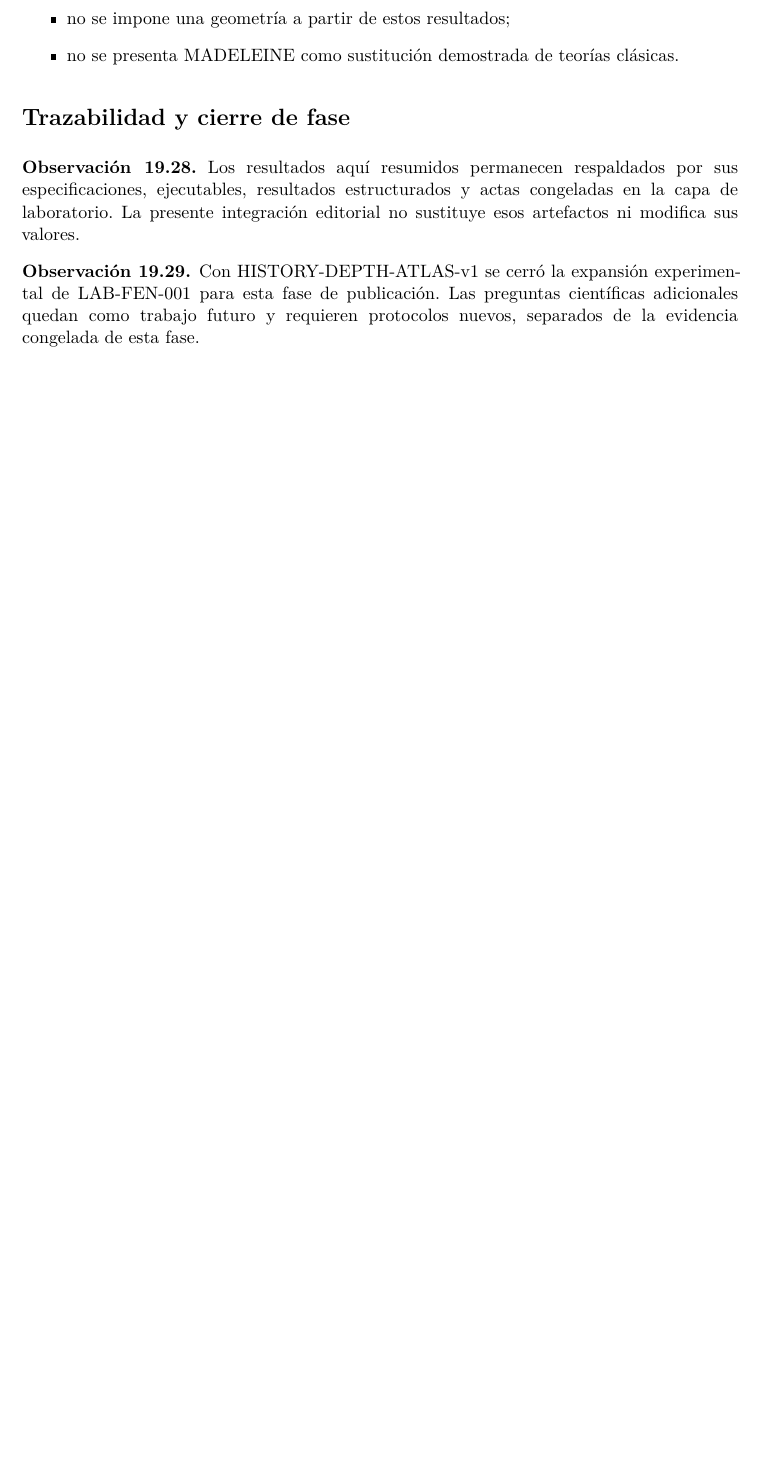
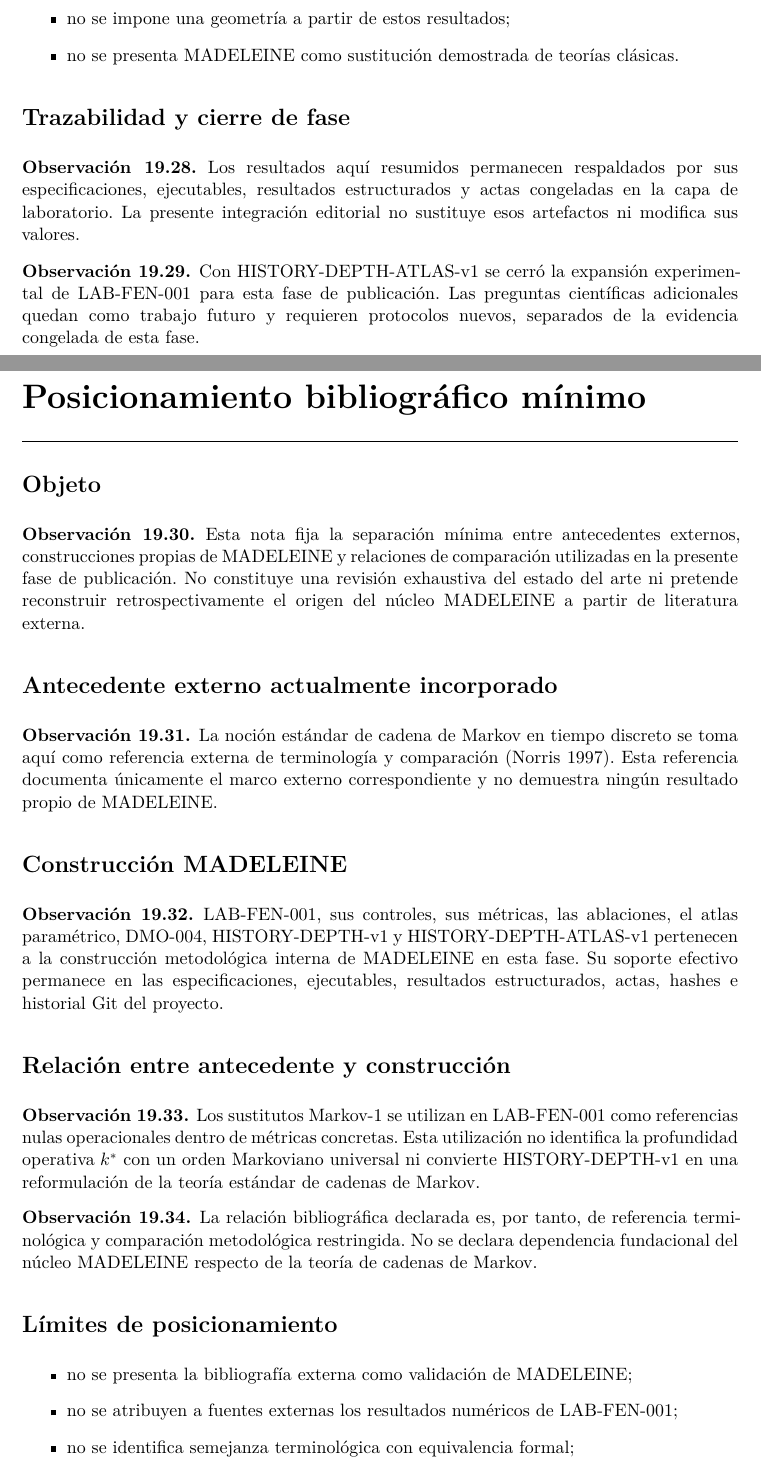
Before and after one commit to meddyrico-beep/madeleine-publication, a LaTeX book (manuscript/tomo3/main.tex, which reads manuscript/tomo3/sections/18b_posicionamiento_bibliografico_minimo.tex): part of page 46 of 57 before the commit and two parts of pages 47 and 48 of 60 after it, the two joined at a grey line, cut so that both start at the same text, the shorter picture padded with empty space. Compiled offline with XeLaTeX.

Commit message:
add minimal bibliography positioning to tomo3

```diff
--- /dev/null
+++ b/manuscript/tomo3/sections/18b_posicionamiento_bibliografico_minimo.tex
@@ -0,0 +1,38 @@
+\chapter*{Posicionamiento bibliográfico mínimo}
+\addcontentsline{toc}{chapter}{Posicionamiento bibliográfico mínimo}
+
+\section*{Objeto}
+
+\begin{observation}
+Esta nota fija la separación mínima entre antecedentes externos, construcciones propias de MADELEINE y relaciones de comparación utilizadas en la presente fase de publicación. No constituye una revisión exhaustiva del estado del arte ni pretende reconstruir retrospectivamente el origen del núcleo MADELEINE a partir de literatura externa.
+\end{observation}
+
+\section*{Antecedente externo actualmente incorporado}
+
+\begin{observation}
+La noción estándar de cadena de Markov en tiempo discreto se toma aquí como referencia externa de terminología y comparación \parencite{norris1997markov}. Esta referencia documenta únicamente el marco externo correspondiente y no demuestra ningún resultado propio de MADELEINE.
+\end{observation}
+
+\section*{Construcción MADELEINE}
+
+\begin{observation}
+LAB-FEN-001, sus controles, sus métricas, las ablaciones, el atlas paramétrico, DMO-004, HISTORY-DEPTH-v1 y HISTORY-DEPTH-ATLAS-v1 pertenecen a la construcción metodológica interna de MADELEINE en esta fase. Su soporte efectivo permanece en las especificaciones, ejecutables, resultados estructurados, actas, hashes e historial Git del proyecto.
+\end{observation}
+
+\section*{Relación entre antecedente y construcción}
+
+\begin{observation}
+Los sustitutos Markov-1 se utilizan en LAB-FEN-001 como referencias nulas operacionales dentro de métricas concretas. Esta utilización no identifica la profundidad operativa \(k^\ast\) con un orden Markoviano universal ni convierte HISTORY-DEPTH-v1 en una reformulación de la teoría estándar de cadenas de Markov.
+\end{observation}
+
+\begin{observation}
+La relación bibliográfica declarada es, por tanto, de referencia terminológica y comparación metodológica restringida. No se declara dependencia fundacional del núcleo MADELEINE respecto de la teoría de cadenas de Markov.
+\end{observation}
+
+\section*{Límites de posicionamiento}
+
+\begin{itemize}
+\item no se presenta la bibliografía externa como validación de MADELEINE;
+\item no se atribuyen a fuentes externas los resultados numéricos de LAB-FEN-001;
+\item no se identifica semejanza terminológica con equivalencia formal;
+\item no se declara que MADELEINE sustituya teorías clásicas;
```
Also changed, not shown: manuscript/tomo3/main.tex (+1 -0 lines), manuscript/tomo3/sections/18b_posicionamiento_bibliografico_minimo.tex (9 more changed lines).
